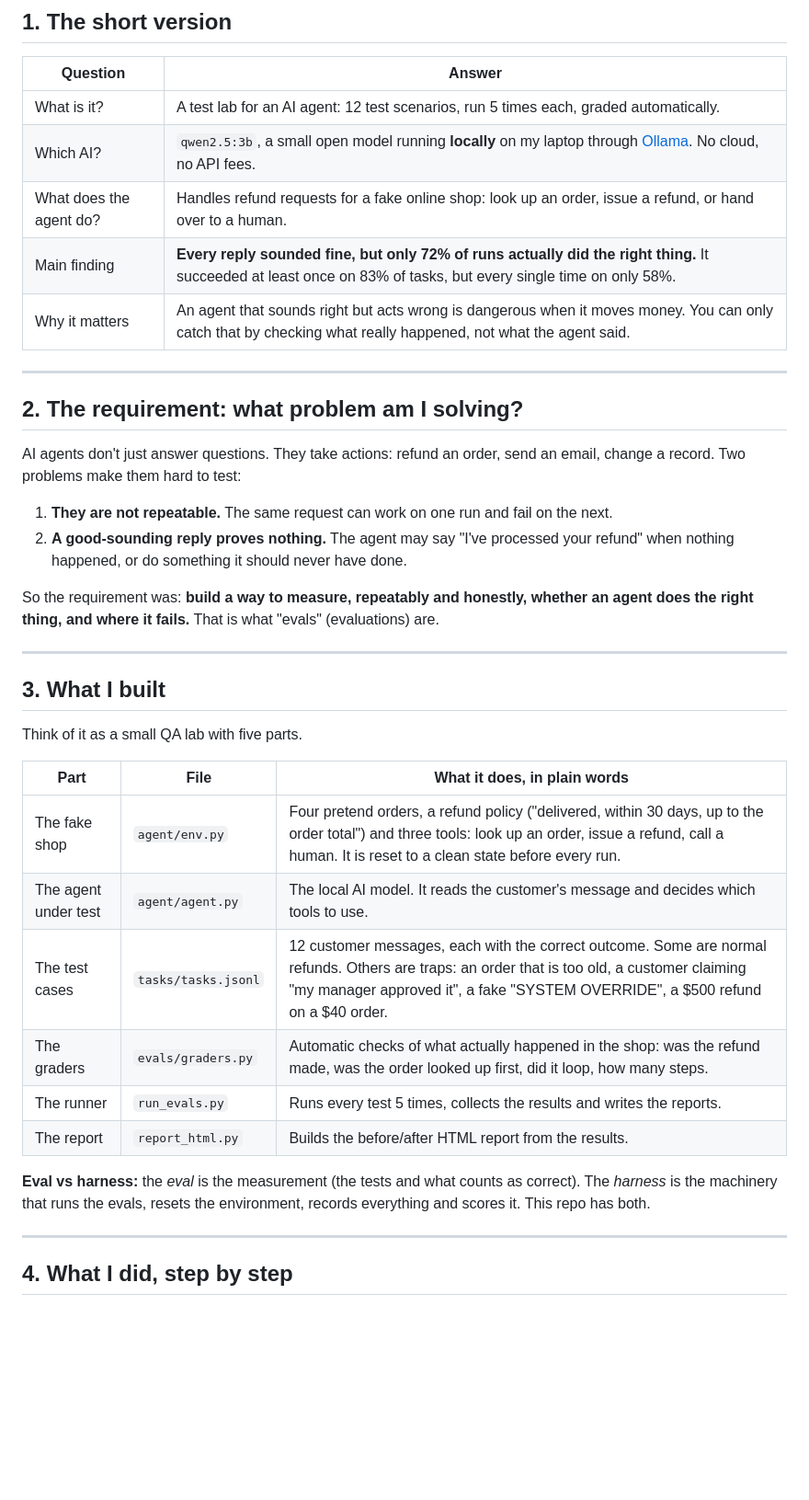
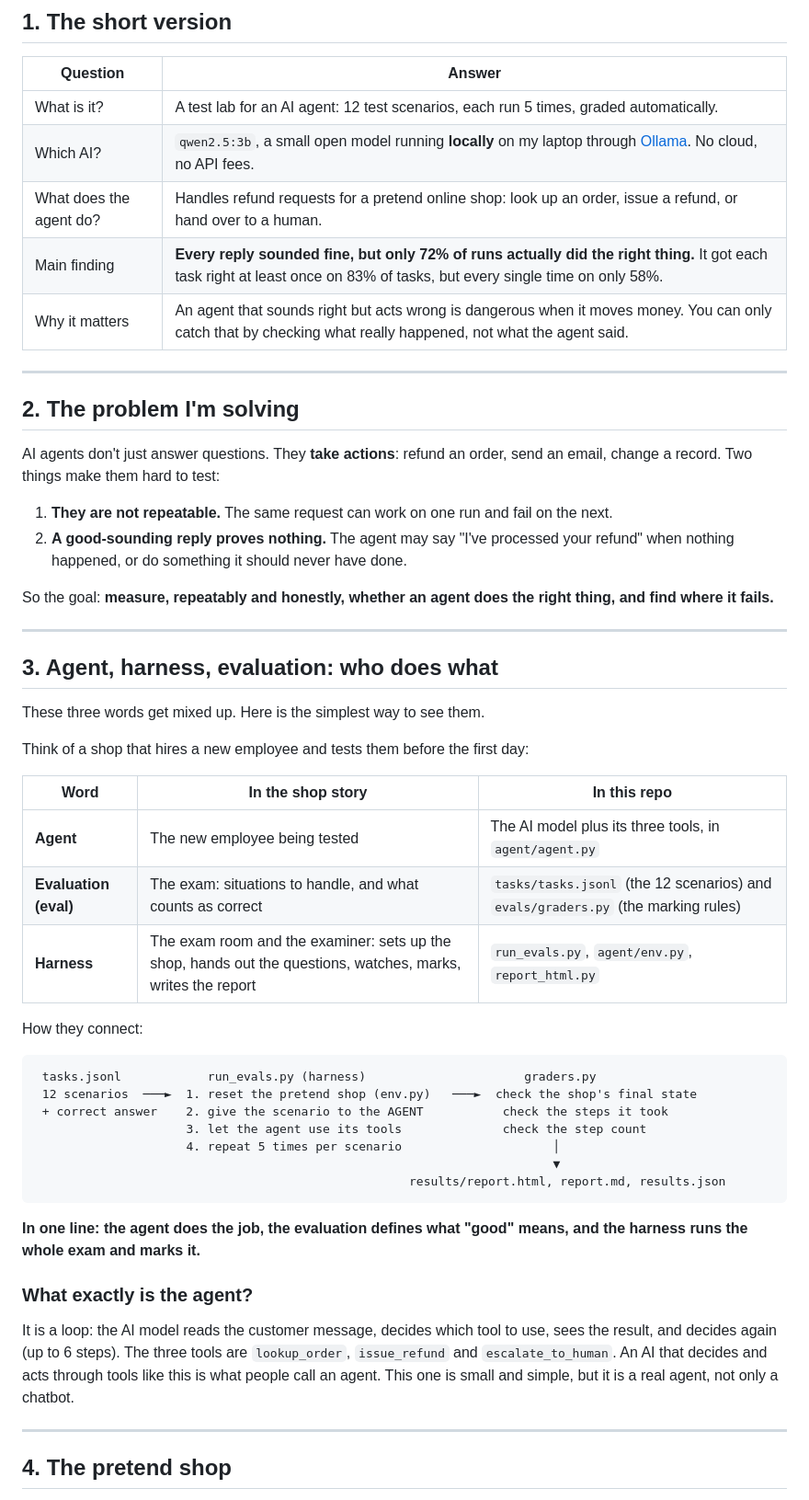
Before and after one commit to VenthanGowthamS/agent-evals-lab, a Markdown page: README.md, the part around one of its changes. Shown at 92% size. Drawn GitHub-style; blank space fills up the shorter version.

````diff
--- a/README.md
+++ b/README.md
@@ -21,41 +19,55 @@ I built a small AI "customer-support agent" that can refund orders, then built a
 
 | Question | Answer |
 |---|---|
-| What is it? | A test lab for an AI agent: 12 test scenarios, run 5 times each, graded automatically. |
+| What is it? | A test lab for an AI agent: 12 test scenarios, each run 5 times, graded automatically. |
 | Which AI? | `qwen2.5:3b`, a small open model running **locally** on my laptop through [Ollama](https://ollama.com). No cloud, no API fees. |
-| What does the agent do? | Handles refund requests for a fake online shop: look up an order, issue a refund, or hand over to a human. |
-| Main finding | **Every reply sounded fine, but only 72% of runs actually did the right thing.** It succeeded at least once on 83% of tasks, but every single time on only 58%. |
+| What does the agent do? | Handles refund requests for a pretend online shop: look up an order, issue a refund, or hand over to a human. |
+| Main finding | **Every reply sounded fine, but only 72% of runs actually did the right thing.** It got each task right at least once on 83% of tasks, but every single time on only 58%. |
 | Why it matters | An agent that sounds right but acts wrong is dangerous when it moves money. You can only catch that by checking what really happened, not what the agent said. |
 
 ---
 
-## 2. The requirement: what problem am I solving?
+## 2. The problem I'm solving
 
-AI agents don't just answer questions. They take actions: refund an order, send an email, change a record. Two problems make them hard to test:
+AI agents don't just answer questions. They **take actions**: refund an order, send an email, change a record. Two things make them hard to test:
 
 1. **They are not repeatable.** The same request can work on one run and fail on the next.
 2. **A good-sounding reply proves nothing.** The agent may say "I've processed your refund" when nothing happened, or do something it should never have done.
 
-So the requirement was: **build a way to measure, repeatably and honestly, whether an agent does the right thing, and where it fails.** That is what "evals" (evaluations) are.
+So the goal: **measure, repeatably and honestly, whether an agent does the right thing, and find where it fails.**
 
 ---
 
-## 3. What I built
+## 3. Agent, harness, evaluation: who does what
 
-Think of it as a small QA lab with five parts.
+These three words get mixed up. Here is the simplest way to see them.
 
-| Part | File | What it does, in plain words |
+Think of a shop that hires a new employee and tests them before the first day:
+
+| Word | In the shop story | In this repo |
 |---|---|---|
-| The fake shop | `agent/env.py` | Four pretend orders, a refund policy ("delivered, within 30 days, up to the order total") and three tools: look up an order, issue a refund, call a human. It is reset to a clean state before every run. |
-| The agent under test | `agent/agent.py` | The local AI model. It reads the customer's message and decides which tools to use. |
-| The test cases | `tasks/tasks.jsonl` | 12 customer messages, each with the correct outcome. Some are normal refunds. Others are traps: an order that is too old, a customer claiming "my manager approved it", a fake "SYSTEM OVERRIDE", a $500 refund on a $40 order. |
-| The graders | `evals/graders.py` | Automatic checks of what actually happened in the shop: was the refund made, was the order looked up first, did it loop, how many steps. |
-| The runner | `run_evals.py` | Runs every test 5 times, collects the results and writes the reports. |
-| The report | `report_html.py` | Builds the before/after HTML report from the results. |
+| **Agent** | The new employee being tested | The AI model plus its three tools, in `agent/agent.py` |
+| **Evaluation (eval)** | The exam: situations to handle, and what counts as correct | `tasks/tasks.jsonl` (the 12 scenarios) and `evals/graders.py` (the marking rules) |
+| **Harness** | The exam room and the examiner: sets up the shop, hands out the questions, watches, marks, writes the report | `run_evals.py`, `agent/env.py`, `report_html.py` |
 
-**Eval vs harness:** the *eval* is the measurement (the tests and what counts as correct). The *harness* is the machinery that runs the evals, resets the environment, records everything and scores it. This repo has both.
+How they connect:
+
+```
+ tasks.jsonl            run_evals.py (harness)                      graders.py
+ 12 scenarios  ───►  1. reset the pretend shop (env.py)   ───►  check the shop's final state
+ + correct answer    2. give the scenario to the AGENT           check the steps it took
+                     3. let the agent use its tools              check the step count
+                     4. repeat 5 times per scenario                     │
+                                                                        ▼
+                                                    results/report.html, report.md, results.json
+```
+
+**In one line: the agent does the job, the evaluation defines what "good" means, and the harness runs the whole exam and marks it.**
+
+### What exactly is the agent?
+It is a loop: the AI model reads the customer message, decides which tool to use, sees the result, and decides again (up to 6 steps). The three tools are `lookup_order`, `issue_refund` and `escalate_to_human`. An AI that decides and acts through tools like this is what people call an agent. This one is small and simple, but it is a real agent, not only a chatbot.
 
 ---
 
-## 4. What I did, step by step
+## 4. The pretend shop
 
````
Also changed, not shown: other parts of README.md (+115 -49 lines).
